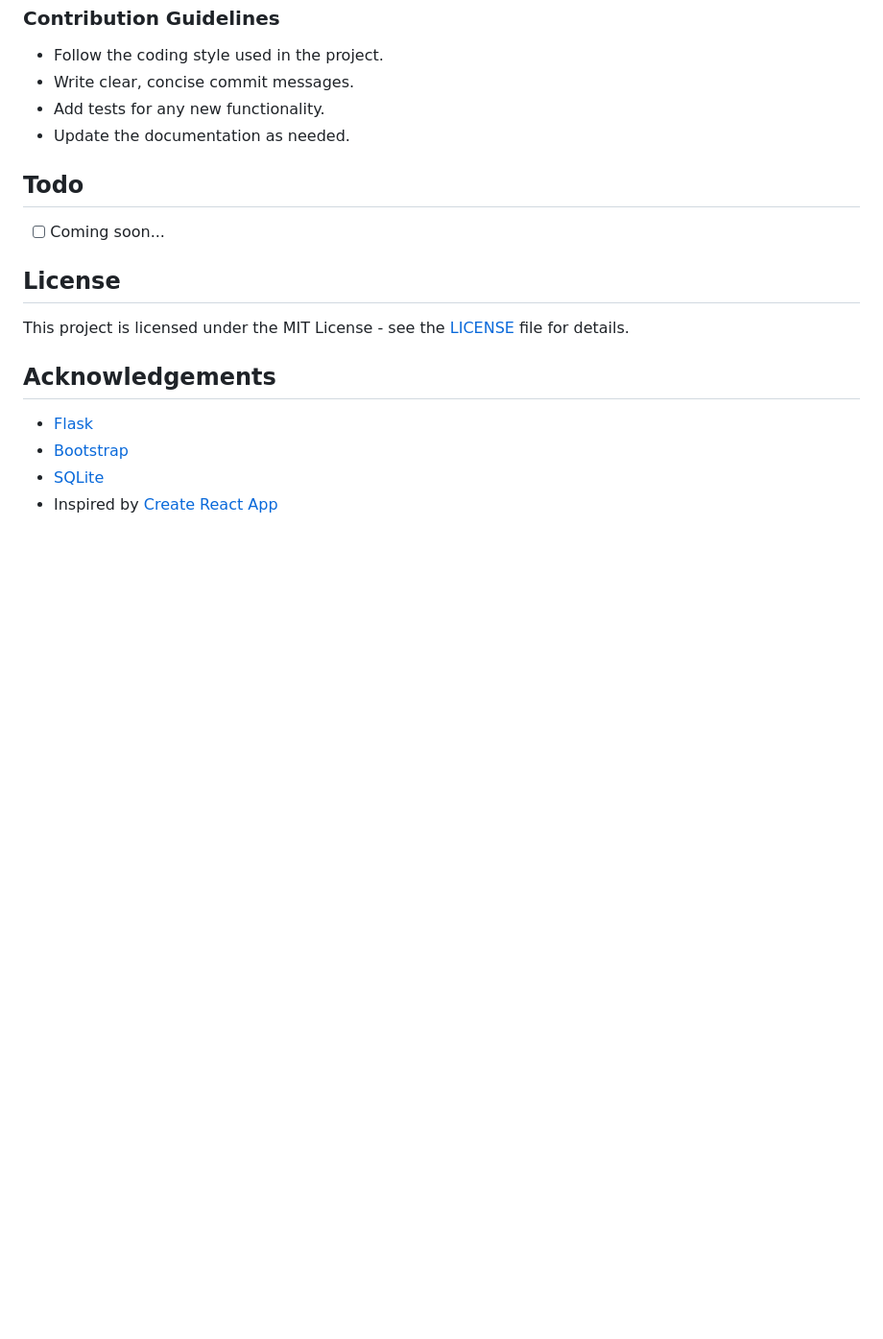
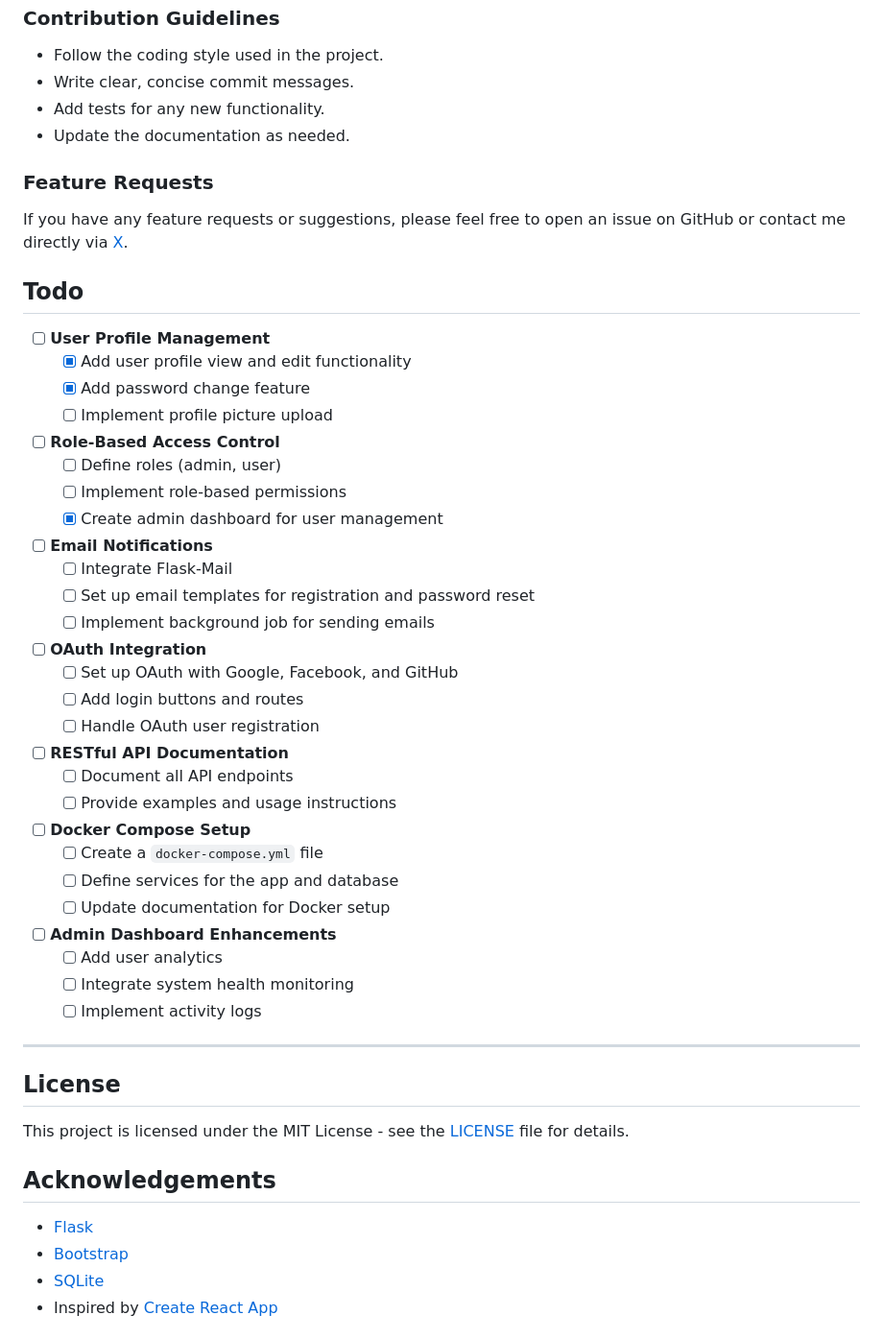
Before and after one commit to Gl0deanR/create-flask-app, a Markdown page: README.md, the part around the change. Shown at 96% size. Rendered like a GitHub page; blank space fills up the shorter version.

Commit message:
update todo in readme

```diff
--- a/README.md
+++ b/README.md
@@ -107,9 +107,48 @@ We welcome contributions! Here's how you can help:
 - Add tests for any new functionality.
 - Update the documentation as needed.
 
+### Feature Requests
+
+If you have any feature requests or suggestions, please feel free to open an issue on GitHub or contact me directly
+via [X](https://x.com/Gl0deanR).
+
 ## Todo
 
-- [ ] Coming soon...
+- [ ] **User Profile Management**
+    - [x] Add user profile view and edit functionality
+    - [x] Add password change feature
+    - [ ] Implement profile picture upload
+
+- [ ] **Role-Based Access Control**
+    - [ ] Define roles (admin, user)
+    - [ ] Implement role-based permissions
+    - [x] Create admin dashboard for user management
+
+- [ ] **Email Notifications**
+    - [ ] Integrate Flask-Mail
+    - [ ] Set up email templates for registration and password reset
+    - [ ] Implement background job for sending emails
+
+- [ ] **OAuth Integration**
+    - [ ] Set up OAuth with Google, Facebook, and GitHub
+    - [ ] Add login buttons and routes
+    - [ ] Handle OAuth user registration
+
+- [ ] **RESTful API Documentation**
+    - [ ] Document all API endpoints
+    - [ ] Provide examples and usage instructions
+
+- [ ] **Docker Compose Setup**
+    - [ ] Create a `docker-compose.yml` file
+    - [ ] Define services for the app and database
+    - [ ] Update documentation for Docker setup
+
+- [ ] **Admin Dashboard Enhancements**
+    - [ ] Add user analytics
+    - [ ] Integrate system health monitoring
+    - [ ] Implement activity logs
+
+---
 
 ## License
 
```
